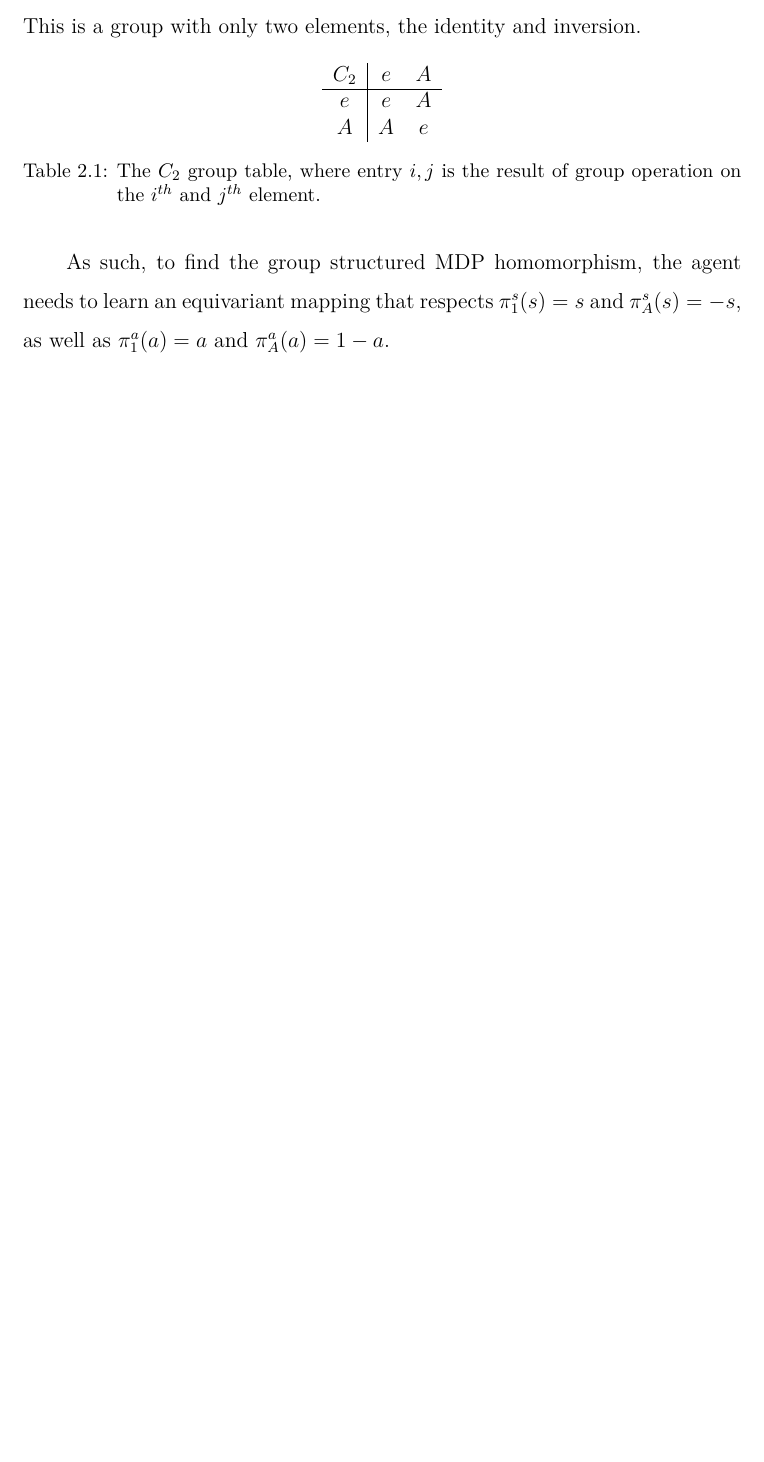
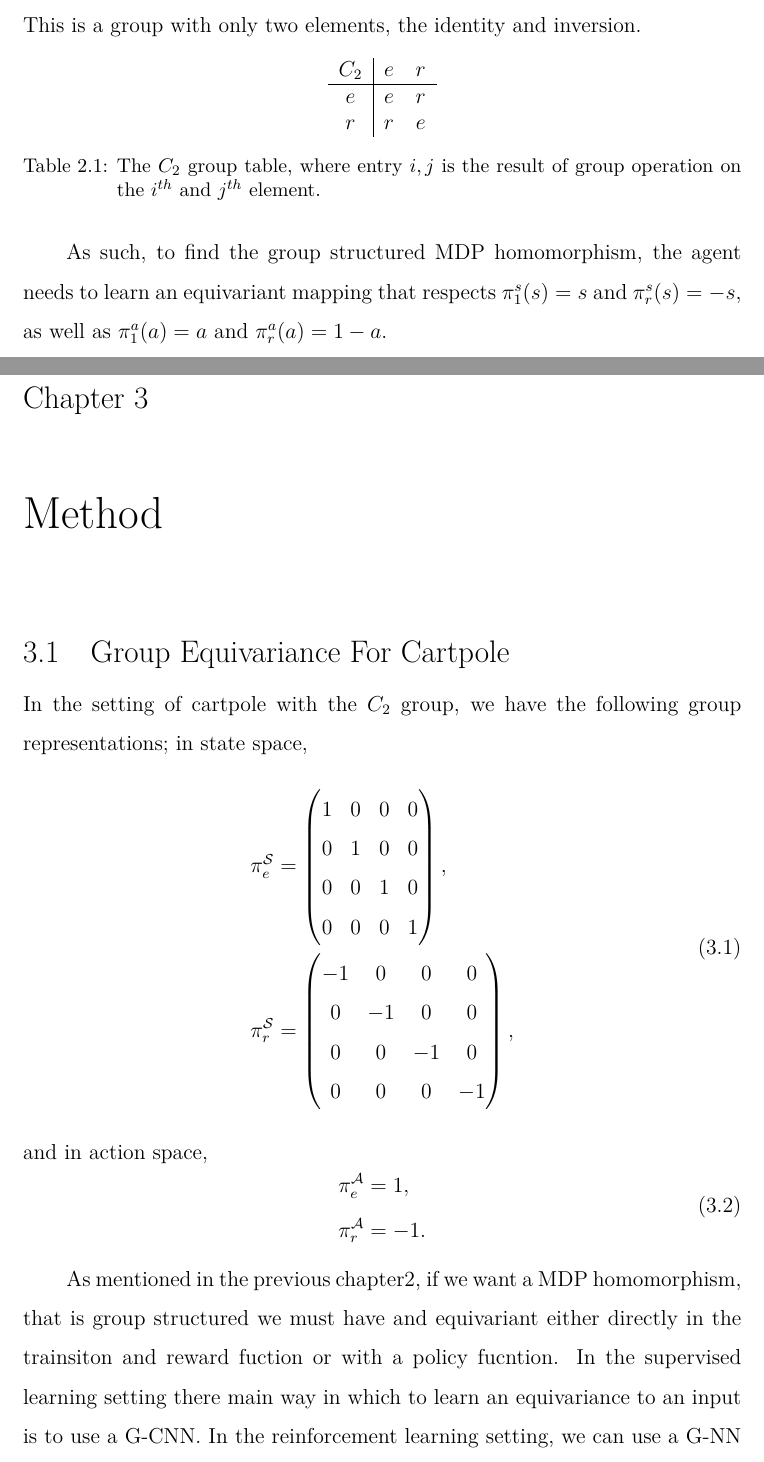
Before and after one commit to seancraven/mono_ms, a LaTeX thesis (msc_thesis/Main.tex, which reads msc_thesis/Background.tex, msc_thesis/Method.tex): part of page 26 of 30 before the commit and two parts of pages 27 and 28 of 33 after it, the two joined at a grey line, cut so that both start at the same text, the shorter picture padded with empty space. Compiled offline with XeLaTeX.

Commit message:
further work on proj

```diff
--- a/msc_thesis/Background.tex
+++ b/msc_thesis/Background.tex
@@ -306,13 +328,13 @@ The symmetry present in Cartpole is the cyclic $C_2$ group. Other than the trivi
 \begin{table}[h!]
 	\centering
 	\begin{tabular}{c | c  c}
-		$C_2$ & $e$ & $A$ \\
+		$C_2$ & $e$ & $r$ \\
 		\hline
-		$e$   & $e$ & $A$ \\
-		$A$   & $A$ & $e$
+		$e$   & $e$ & $r$ \\
+		$r$   & $r$ & $e$
 	\end{tabular}
 	\caption{The $C_2$ group table, where entry $i, j$ is the result of group operation on the $i^{th}$ and $j^{th}$ element.}
 \end{table}
 
 
-As such, to find the group structured MDP homomorphism, the agent needs to learn an equivariant mapping that respects $\pi_1^s(s) = s$ and $\pi_A^s(s) = -s$, as well as $\pi_1^a(a) = a$ and $\pi_A^a(a) = 1 - a$.
+As such, to find the group structured MDP homomorphism, the agent needs to learn an equivariant mapping that respects $\pi_1^s(s) = s$ and $\pi_r^s(s) = -s$, as well as $\pi_1^a(a) = a$ and $\pi_r^a(a) = 1 - a$.
--- /dev/null
+++ b/msc_thesis/Method.tex
@@ -0,0 +1,28 @@
+\chapter{Method}\label{chap:method}
+\section{Group Equivariance For Cartpole}
+In the setting of cartpole with the $C_2$ group, we have the following group representations; in state space,
+\begin{equation}
+    \begin{aligned}
+        \pi_e^{\mathcal{S}} &= \begin{pmatrix}
+            1 & 0 & 0 & 0 \\
+            0 & 1 & 0 & 0 \\
+            0 & 0 & 1 & 0 \\
+            0 & 0 & 0 & 1 \\
+        \end{pmatrix}, \\
+        \pi_r^{\mathcal{S}} &= \begin{pmatrix}
+            -1 & 0 & 0 & 0 \\
+            0 & -1 & 0 & 0 \\
+            0 & 0 & -1 & 0 \\
+            0 & 0 & 0 & -1 \\
+        \end{pmatrix}, \\
+    \end{aligned}
+\end{equation}
+and in action space,
+\begin{equation}
+    \begin{aligned}
+        \pi_e^{\mathcal{A}} &= 1, \\
+        \pi_r^{\mathcal{A}} &= -1.
+    \end{aligned}
+\end{equation}
+
+As mentioned in the previous chapter\ref{chap:background}, if we want a MDP homomorphism, that is group structured we must have and equivariant either directly in the trainsiton and reward fuction or with a policy fucntion. In the supervised learning setting there main way in which to learn an equivariance to an input is to use a G-CNN. In the reinforcement learning setting, we can use a G-NN to learn these equivariances.
```
Also changed, not shown: msc_thesis/Main.tex (+1 -0 lines), msc_thesis/Main.pdf, msc_thesis/Background.tex (38 more changed lines), msc_thesis/Method.tex (17 more changed lines).
